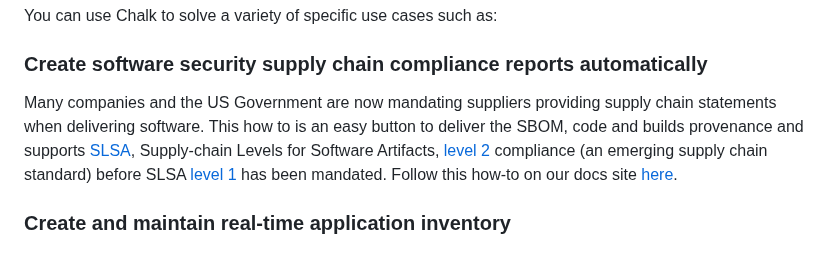
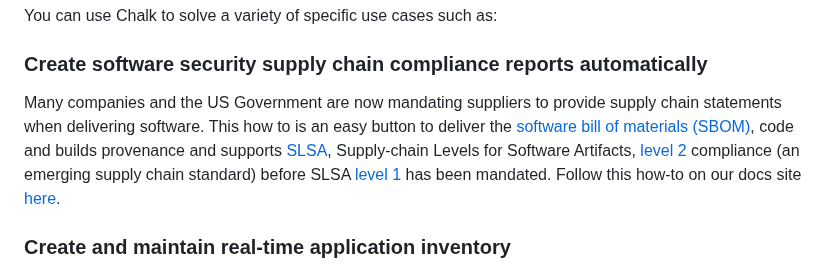
Before and after one commit to crashappsec/chalk, a Markdown page: README.md, the part around the change. Rendered like a GitHub page.

Commit message:
docs: adds NTIA link to SBOM definition

```diff
--- a/README.md
+++ b/README.md
@@ -14,7 +14,7 @@ You can use Chalk to solve a variety of specific use cases such as:
 
 ### Create software security supply chain compliance reports automatically
 
-Many companies and the US Government are now mandating suppliers providing supply chain statements when delivering software. This how to is an easy button to deliver the SBOM, code and builds provenance and supports [SLSA](https://www.slsa.dev), Supply-chain Levels for Software Artifacts, [level 2](https://slsa.dev/spec/v1.0/levels) compliance (an emerging supply chain standard) before SLSA [level 1](https://slsa.dev/spec/v1.0/levels) has been mandated. Follow this how-to on our docs site [here](https://crashoverride.com/docs/how-to-guides/how-to-create-software-security-supply-chain-compliance-reports-automatically).
+Many companies and the US Government are now mandating suppliers to provide supply chain statements when delivering software. This how to is an easy button to deliver the [software bill of materials (SBOM)](https://www.ntia.gov/page/software-bill-materials), code and builds provenance and supports [SLSA](https://www.slsa.dev), Supply-chain Levels for Software Artifacts, [level 2](https://slsa.dev/spec/v1.0/levels) compliance (an emerging supply chain standard) before SLSA [level 1](https://slsa.dev/spec/v1.0/levels) has been mandated. Follow this how-to on our docs site [here](https://crashoverride.com/docs/how-to-guides/how-to-create-software-security-supply-chain-compliance-reports-automatically).
 
 ### Create and maintain real-time application inventory
 
```
